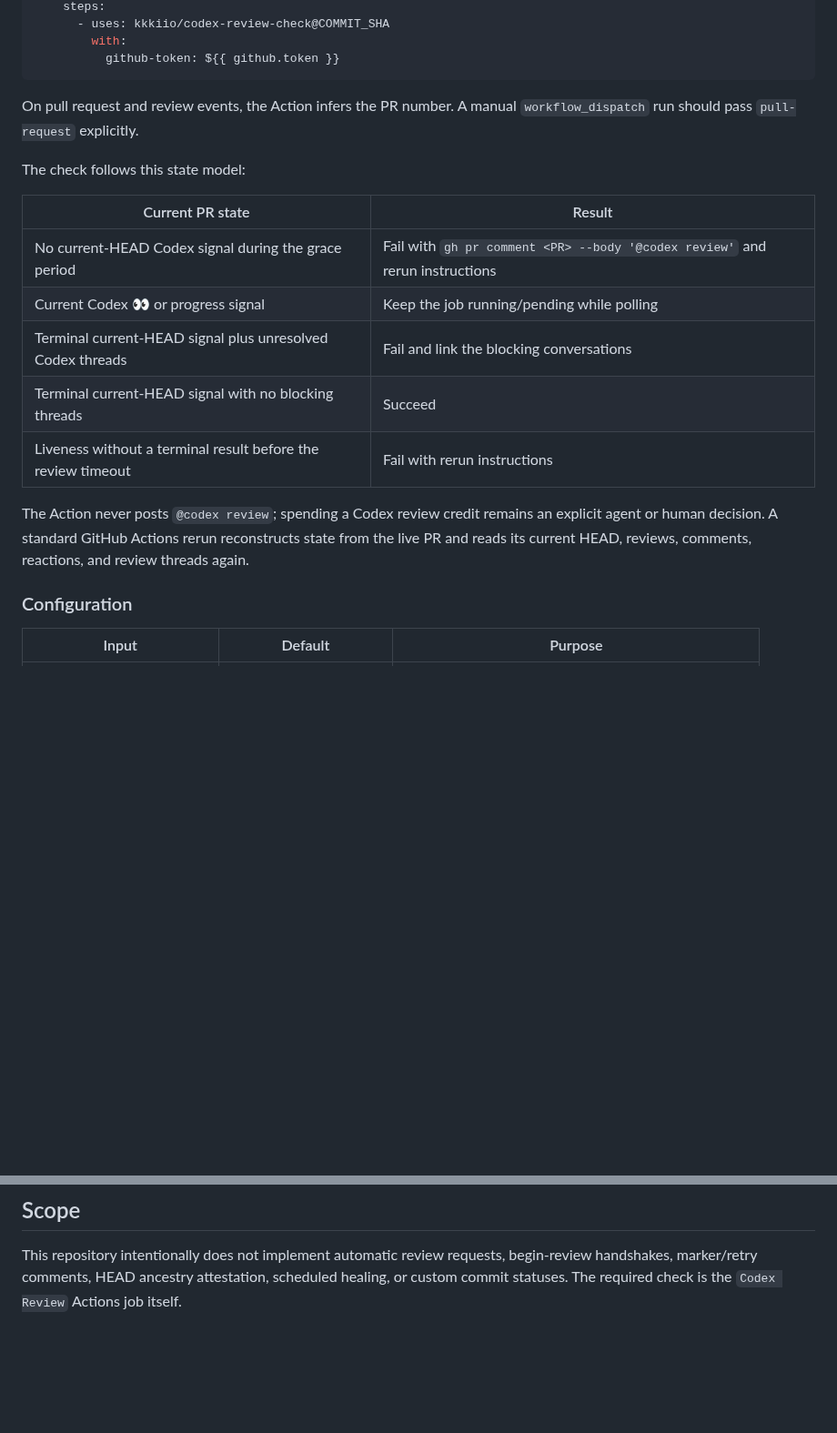
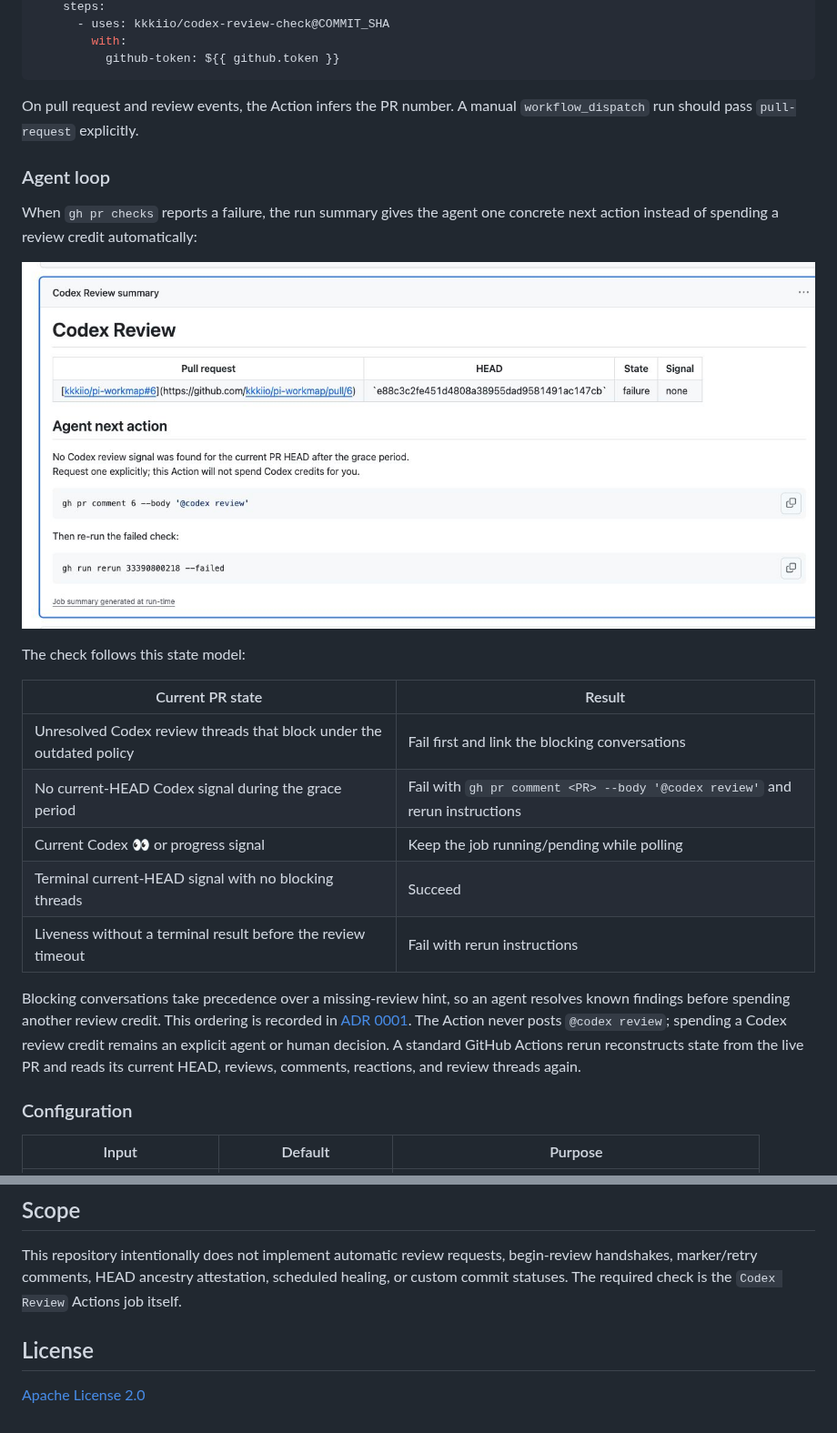
Before and after one commit to kkkiio/codex-review-check, a Markdown page: README.md, 2 parts joined by grey strips. Shown at 91% size. Rendered like a GitHub page; pictures changed too: assets/review-hint.jpg (added); blank space fills up the shorter version.

Commit message:
fix: resolve review findings before requesting review

```diff
--- a/README.md
+++ b/README.md
@@ -45,17 +45,27 @@ jobs:
 
 On pull request and review events, the Action infers the PR number. A manual `workflow_dispatch` run should pass `pull-request` explicitly.
 
+### Agent loop
+
+When `gh pr checks` reports a failure, the run summary gives the agent one concrete next action instead of spending a review credit automatically:
+
+<p align="center">
+  <a href="https://github.com/kkkiio/pi-workmap/actions/runs/33390800218">
+    <img src="assets/review-hint.jpg" alt="GitHub Actions summary with the Codex review request and rerun commands" width="930">
+  </a>
+</p>
+
 The check follows this state model:
 
 | Current PR state | Result |
 | --- | --- |
+| Unresolved Codex review threads that block under the outdated policy | Fail first and link the blocking conversations |
 | No current-HEAD Codex signal during the grace period | Fail with `gh pr comment <PR> --body '@codex review'` and rerun instructions |
 | Current Codex 👀 or progress signal | Keep the job running/pending while polling |
-| Terminal current-HEAD signal plus unresolved Codex threads | Fail and link the blocking conversations |
 | Terminal current-HEAD signal with no blocking threads | Succeed |
 | Liveness without a terminal result before the review timeout | Fail with rerun instructions |
 
-The Action never posts `@codex review`; spending a Codex review credit remains an explicit agent or human decision. A standard GitHub Actions rerun reconstructs state from the live PR and reads its current HEAD, reviews, comments, reactions, and review threads again.
+Blocking conversations take precedence over a missing-review hint, so an agent resolves known findings before spending another review credit. This ordering is recorded in [ADR 0001](docs/adr/0001-resolve-known-findings-before-requesting-review.md). The Action never posts `@codex review`; spending a Codex review credit remains an explicit agent or human decision. A standard GitHub Actions rerun reconstructs state from the live PR and reads its current HEAD, reviews, comments, reactions, and review threads again.
 
 ### Configuration
 
@@ -89,3 +99,7 @@ Codex's visible GitHub behavior is documented separately in [`docs/CODEX_GITHUB_
 ## Scope
 
 This repository intentionally does not implement automatic review requests, begin-review handshakes, marker/retry comments, HEAD ancestry attestation, scheduled healing, or custom commit statuses. The required check is the `Codex Review` Actions job itself.
+
+## License
+
+[Apache License 2.0](LICENSE)
```
Also changed, not shown: other parts of README.md (+2 -2 lines), AGENTS.local.md (deleted, +0 -8 lines), docs/adr/0001-resolve-known-findings-before-requesting-review.md (added, +28 -0 lines), assets/codex-review-check.jpg (deleted), assets/gh-pr-checks.png (added), 10 other files.
